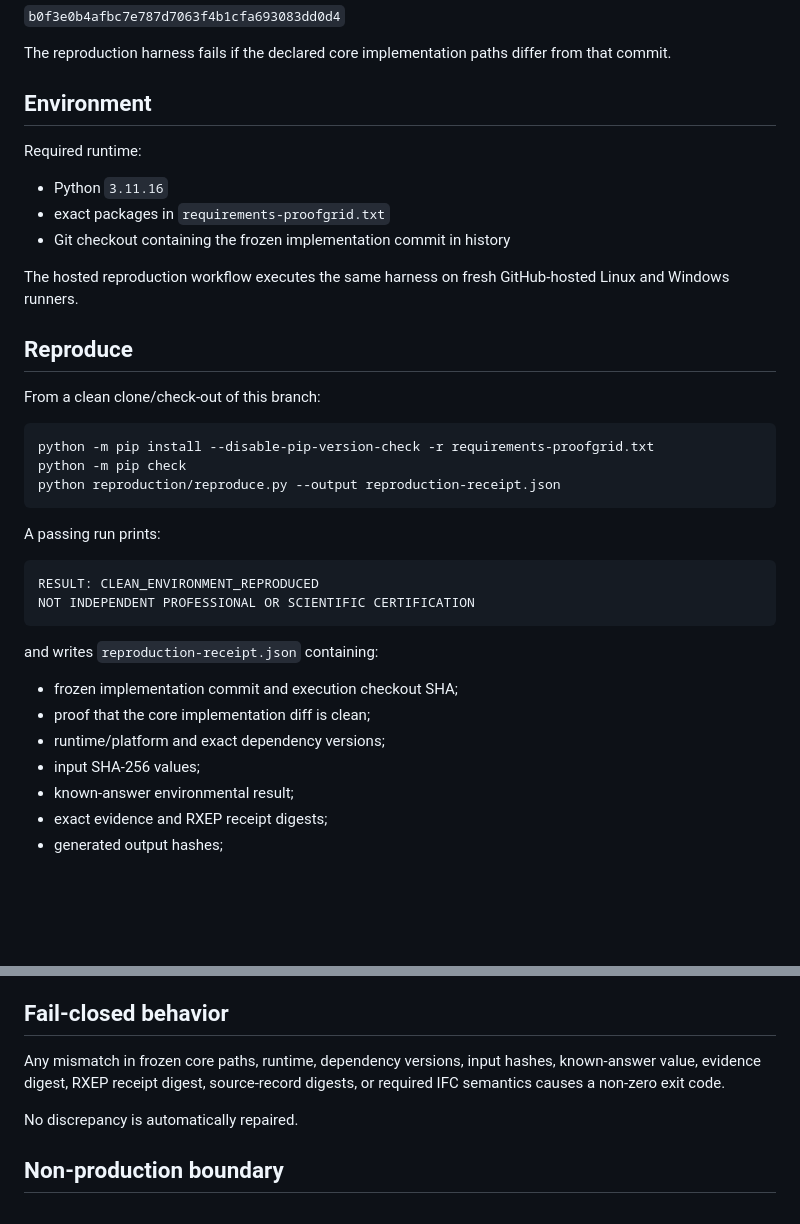
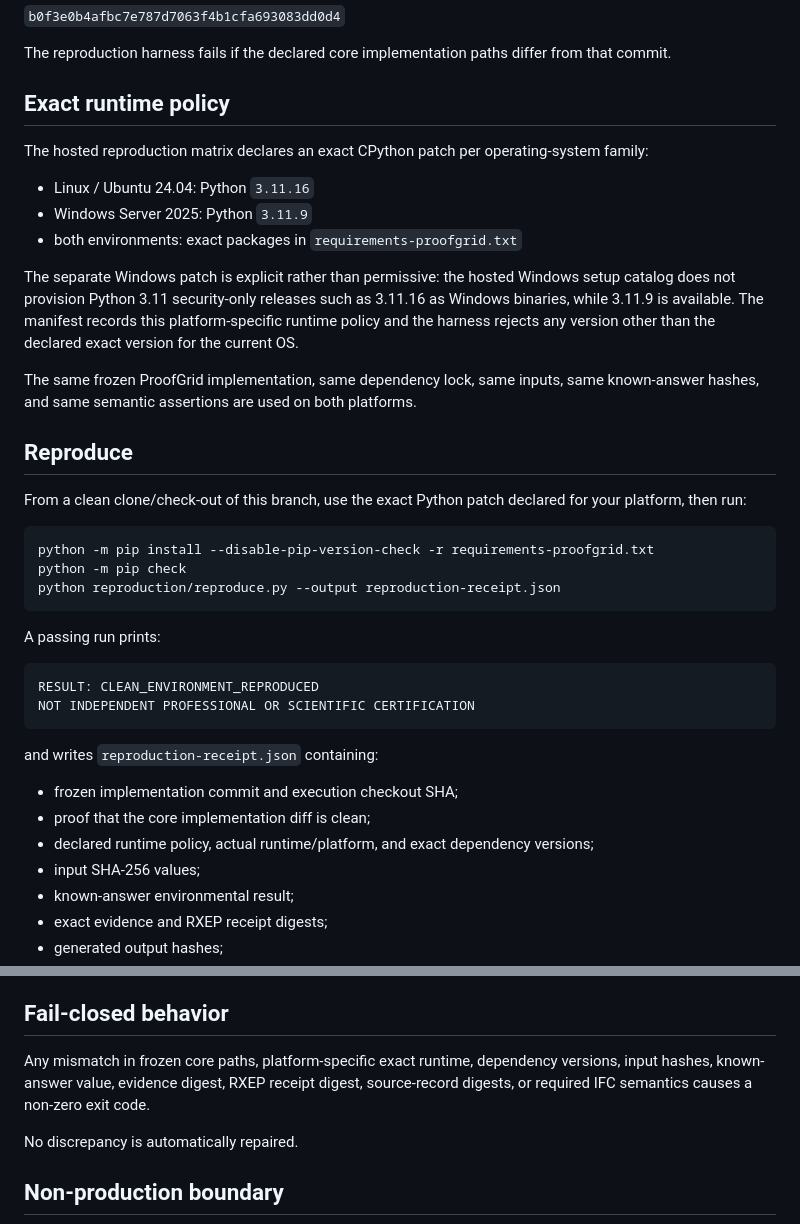
Before and after one commit to Lornt1666/RegenExcalibur, a Markdown page: reproduction/README.md, 2 parts joined by grey strips. Drawn GitHub-style; blank space fills up the shorter version.

Commit message:
Document exact platform-specific R5 runtime policy

````diff
--- a/reproduction/README.md
+++ b/reproduction/README.md
@@ -8,19 +8,21 @@ This package is designed to test whether the frozen ProofGrid v0.4 implementatio
 
 The reproduction harness fails if the declared core implementation paths differ from that commit.
 
-## Environment
+## Exact runtime policy
 
-Required runtime:
+The hosted reproduction matrix declares an exact CPython patch per operating-system family:
 
-- Python `3.11.16`
-- exact packages in `requirements-proofgrid.txt`
-- Git checkout containing the frozen implementation commit in history
+- Linux / Ubuntu 24.04: Python `3.11.16`
+- Windows Server 2025: Python `3.11.9`
+- both environments: exact packages in `requirements-proofgrid.txt`
 
-The hosted reproduction workflow executes the same harness on fresh GitHub-hosted Linux and Windows runners.
+The separate Windows patch is explicit rather than permissive: the hosted Windows setup catalog does not provision Python 3.11 security-only releases such as 3.11.16 as Windows binaries, while 3.11.9 is available. The manifest records this platform-specific runtime policy and the harness rejects any version other than the declared exact version for the current OS.
+
+The same frozen ProofGrid implementation, same dependency lock, same inputs, same known-answer hashes, and same semantic assertions are used on both platforms.
 
 ## Reproduce
 
-From a clean clone/check-out of this branch:
+From a clean clone/check-out of this branch, use the exact Python patch declared for your platform, then run:
 
 ```bash
 python -m pip install --disable-pip-version-check -r requirements-proofgrid.txt
@@ -39,7 +41,7 @@ and writes `reproduction-receipt.json` containing:
 
 - frozen implementation commit and execution checkout SHA;
 - proof that the core implementation diff is clean;
-- runtime/platform and exact dependency versions;
+- declared runtime policy, actual runtime/platform, and exact dependency versions;
 - input SHA-256 values;
 - known-answer environmental result;
 - exact evidence and RXEP receipt digests;
@@ -88,7 +90,7 @@ A reproduction by an unaffiliated human/researcher/organization using the worksh
 
 ## Fail-closed behavior
 
-Any mismatch in frozen core paths, runtime, dependency versions, input hashes, known-answer value, evidence digest, RXEP receipt digest, source-record digests, or required IFC semantics causes a non-zero exit code.
+Any mismatch in frozen core paths, platform-specific exact runtime, dependency versions, input hashes, known-answer value, evidence digest, RXEP receipt digest, source-record digests, or required IFC semantics causes a non-zero exit code.
 
 No discrepancy is automatically repaired.
 
````
